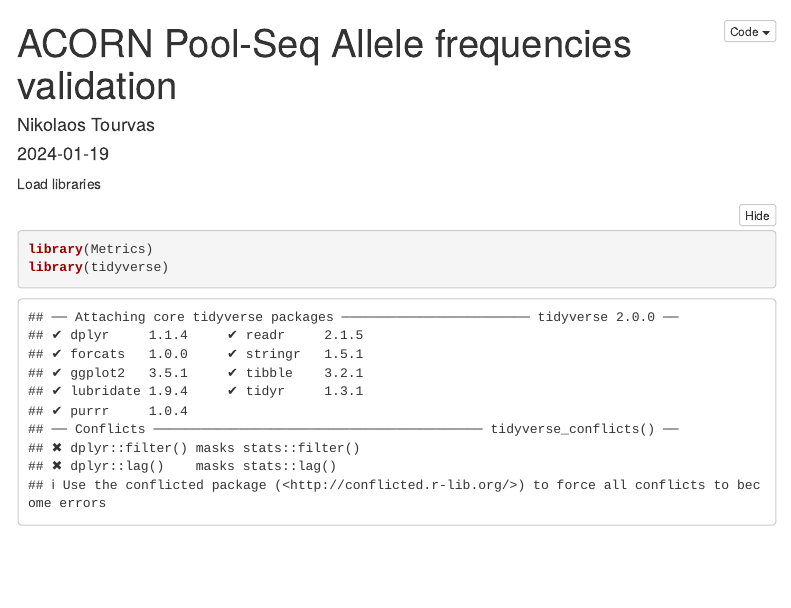
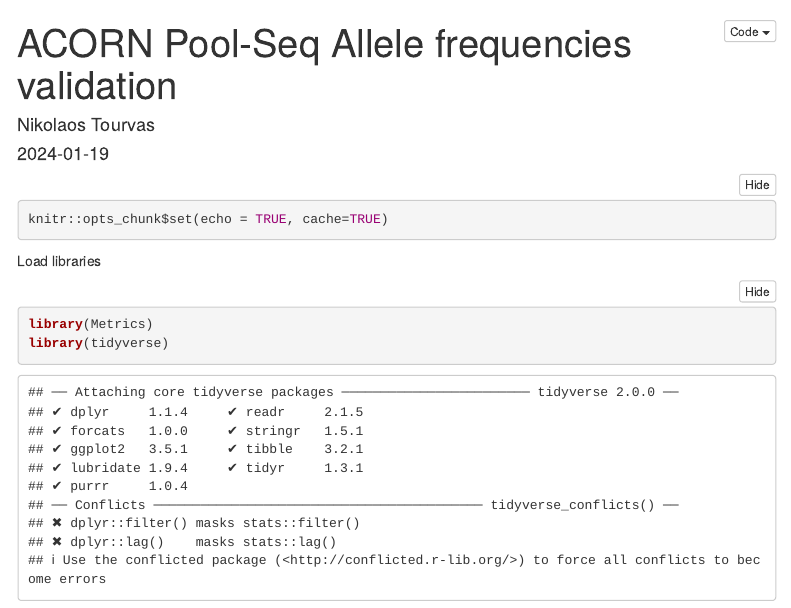
Before and after one commit to nikostourvas/acorn_poolseq_pipeline, an R Markdown document (AF_validation.Rmd): the page in a window 1100 px wide, from its top. Rendered offline with R 4.5, knitr and Pandoc, with nearby package versions; some code elsewhere in the file could not run offline; menus at the side of the page are left out.

Commit message:
add caching to speed up computations

````diff
--- a/AF_validation.Rmd
+++ b/AF_validation.Rmd
@@ -11,6 +11,10 @@ output:
     toc_float: yes
     keep_md: no
 ---
+
+```{r setup}
+knitr::opts_chunk$set(echo = TRUE, cache=TRUE)
+```
 
 Load libraries
 ```{r}
````
